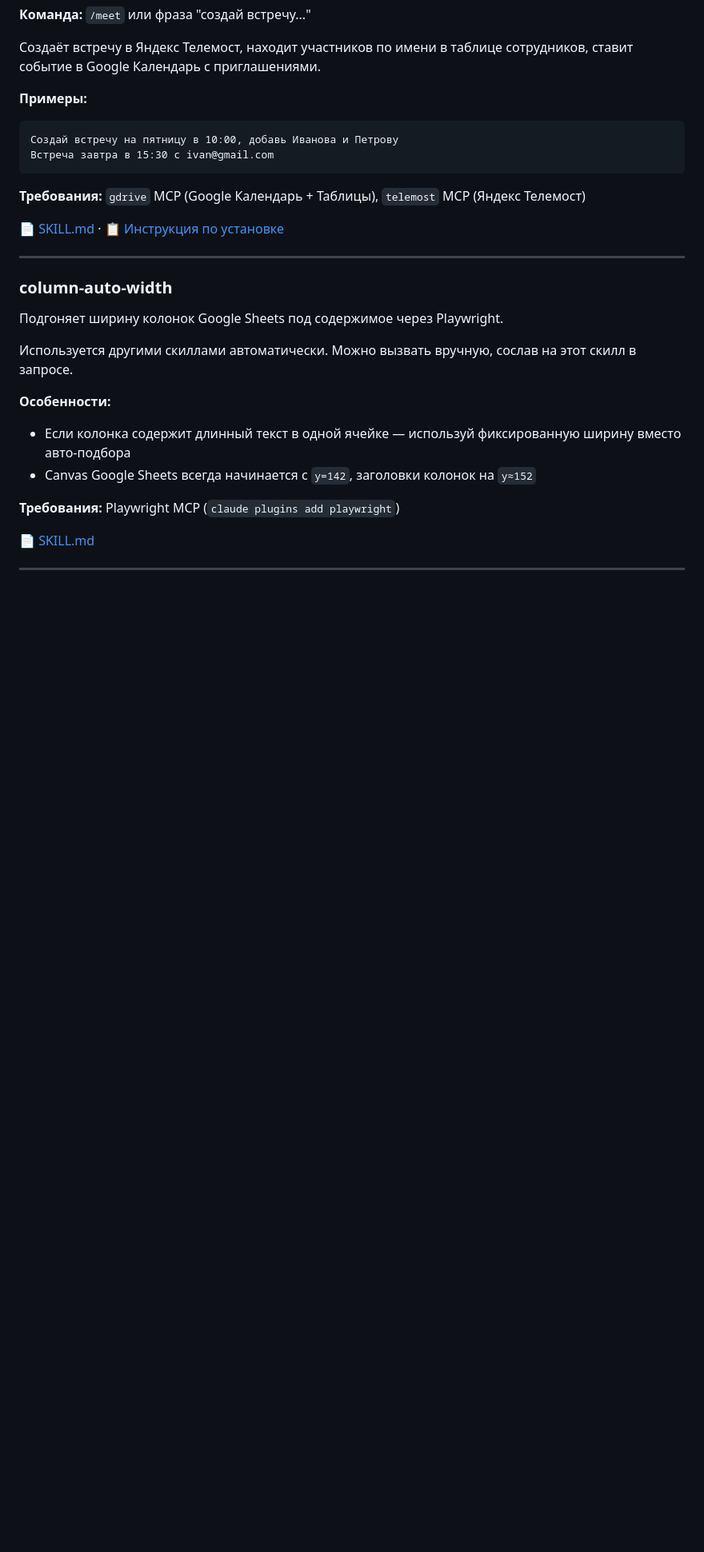
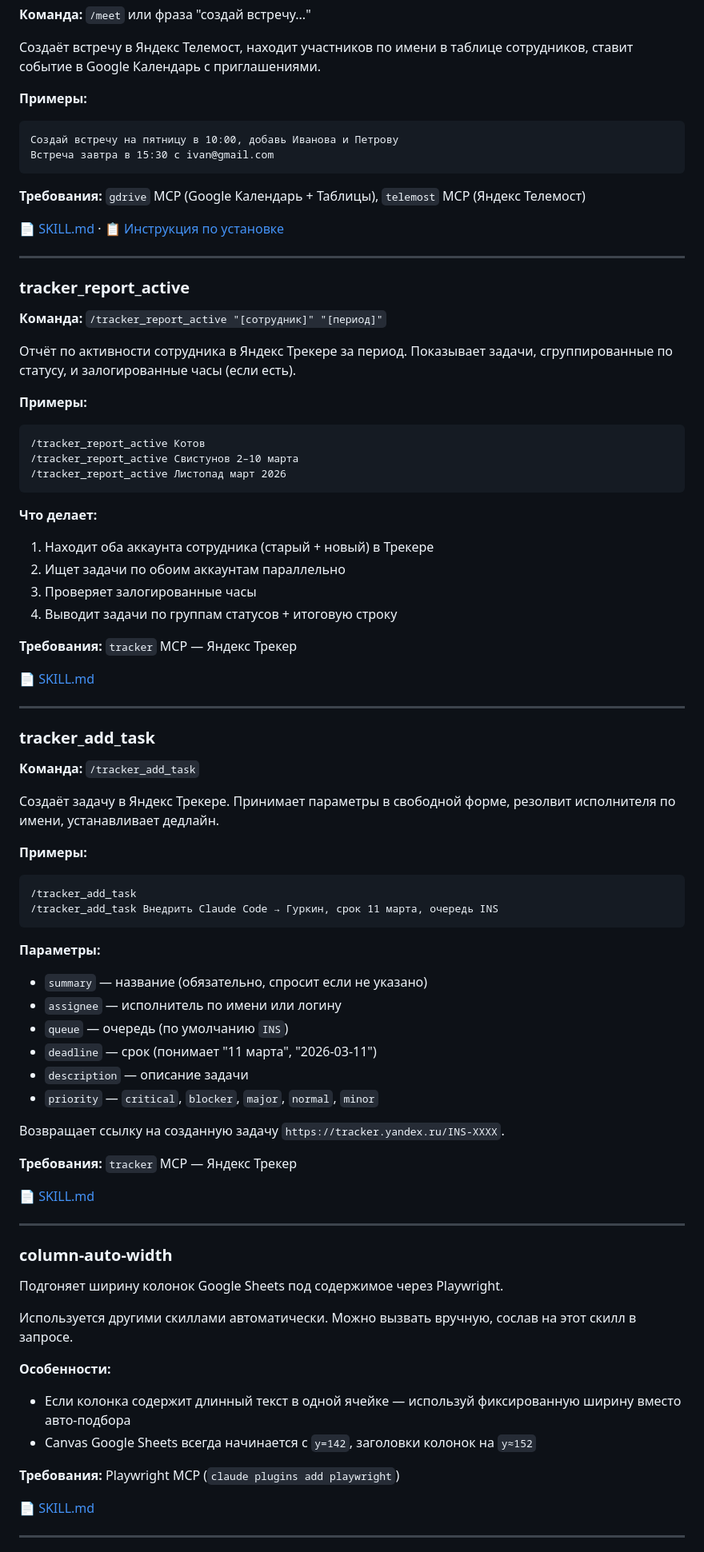
Before and after one commit to engwatch/insapp-skills, a Markdown page: README.md, the part around one of its changes. Shown at 80% size. Rendered like a GitHub page; blank space fills up the shorter version.

````diff
--- a/README.md
+++ b/README.md
@@ -93,6 +95,59 @@ cp -r /tmp/insapp-skills/skills/report-mfo ~/.claude/skills/
 
 ---
 
+### tracker_report_active
+
+**Команда:** `/tracker_report_active "[сотрудник]" "[период]"`
+
+Отчёт по активности сотрудника в Яндекс Трекере за период. Показывает задачи, сгруппированные по статусу, и залогированные часы (если есть).
+
+**Примеры:**
+```
+/tracker_report_active Котов
+/tracker_report_active Свистунов 2–10 марта
+/tracker_report_active Листопад март 2026
+```
+
+**Что делает:**
+1. Находит оба аккаунта сотрудника (старый + новый) в Трекере
+2. Ищет задачи по обоим аккаунтам параллельно
+3. Проверяет залогированные часы
+4. Выводит задачи по группам статусов + итоговую строку
+
+**Требования:** `tracker` MCP — Яндекс Трекер
+
+📄 [SKILL.md](skills/tracker_report_active/SKILL.md)
+
+---
+
+### tracker_add_task
+
+**Команда:** `/tracker_add_task`
+
+Создаёт задачу в Яндекс Трекере. Принимает параметры в свободной форме, резолвит исполнителя по имени, устанавливает дедлайн.
+
+**Примеры:**
+```
+/tracker_add_task
+/tracker_add_task Внедрить Claude Code → Гуркин, срок 11 марта, очередь INS
+```
+
+**Параметры:**
+- `summary` — название (обязательно, спросит если не указано)
+- `assignee` — исполнитель по имени или логину
+- `queue` — очередь (по умолчанию `INS`)
+- `deadline` — срок (понимает "11 марта", "2026-03-11")
+- `description` — описание задачи
+- `priority` — `critical`, `blocker`, `major`, `normal`, `minor`
+
+Возвращает ссылку на созданную задачу `https://tracker.yandex.ru/INS-XXXX`.
+
+**Требования:** `tracker` MCP — Яндекс Трекер
+
+📄 [SKILL.md](skills/tracker_add_task/SKILL.md)
+
+---
+
 ### column-auto-width
 
 Подгоняет ширину колонок Google Sheets под содержимое через Playwright.
````
Also changed, not shown: other parts of README.md (+28 -0 lines), skills/tracker_add_task/SKILL.md (added, +72 -0 lines), skills/tracker_report_active/SKILL.md (added, +85 -0 lines).
